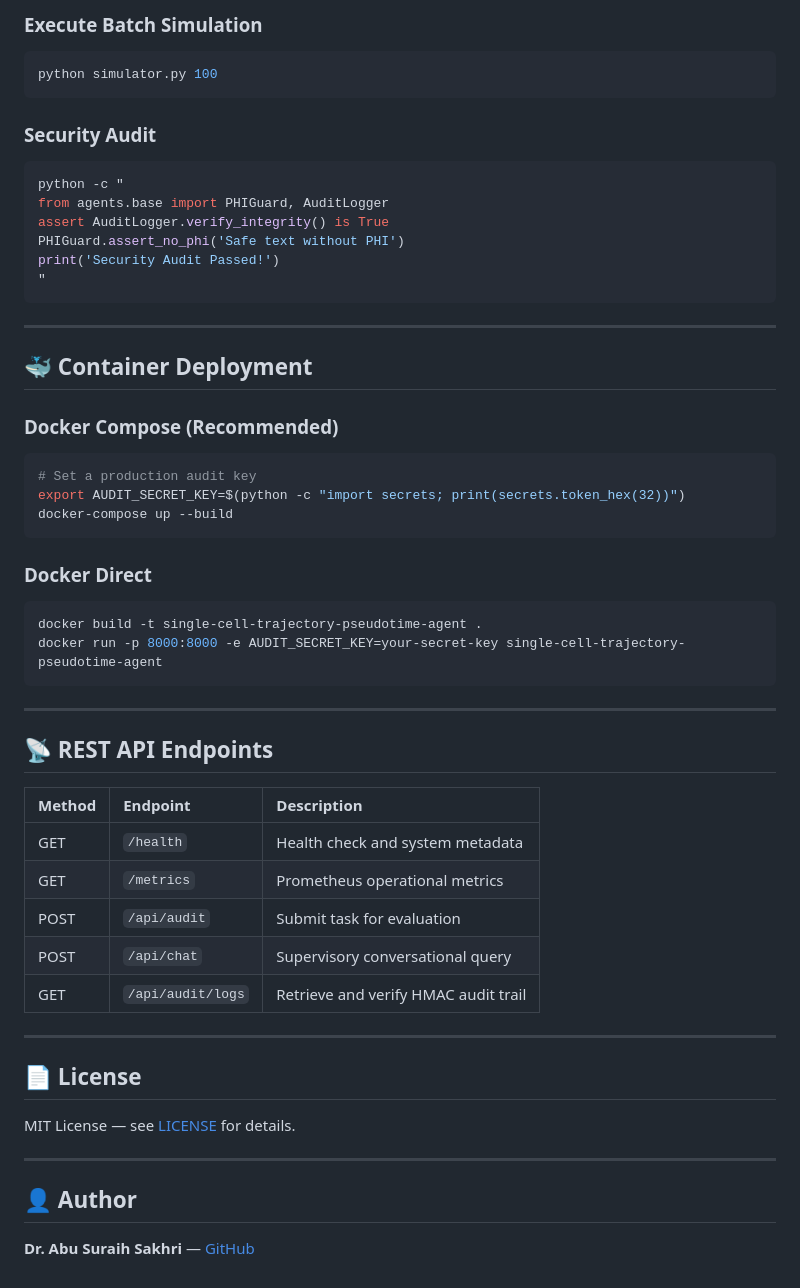
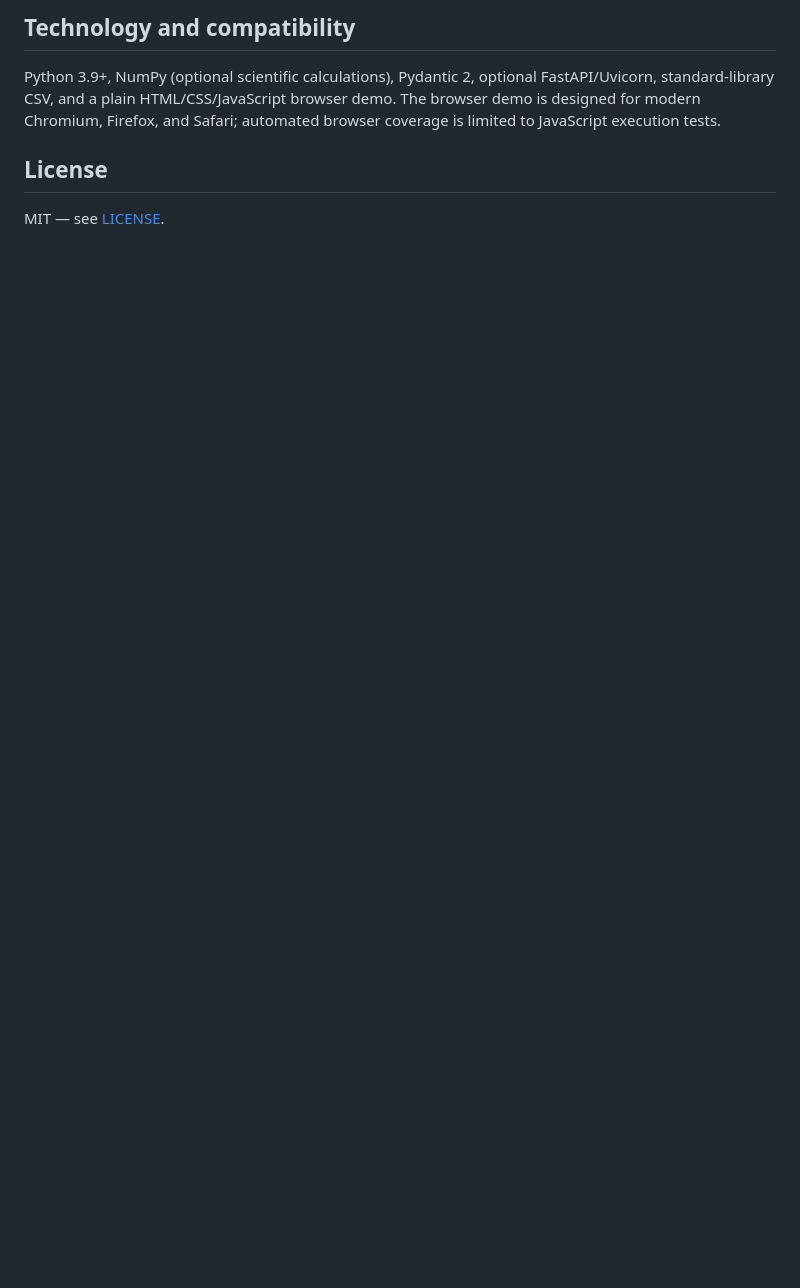
Before and after one commit to abusuraihsakhri/single-cell-trajectory-pseudotime-agent, a Markdown page: README.md, the part around one of its changes. Drawn GitHub-style; blank space fills up the shorter version.

````diff
--- a/README.md
+++ b/README.md
@@ -147,56 +80,8 @@ pytest -v --cov=agents --cov=cell_trajectory --cov=enrichment
 
-### Execute Batch Simulation
-```bash
-python simulator.py 100
-```
+## Technology and compatibility
 
-### Security Audit
-```bash
-python -c "
-from agents.base import PHIGuard, AuditLogger
-assert AuditLogger.verify_integrity() is True
-PHIGuard.assert_no_phi('Safe text without PHI')
-print('Security Audit Passed!')
-"
-```
+Python 3.9+, NumPy (optional scientific calculations), Pydantic 2, optional FastAPI/Uvicorn, standard-library CSV, and a plain HTML/CSS/JavaScript browser demo. The browser demo is designed for modern Chromium, Firefox, and Safari; automated browser coverage is limited to JavaScript execution tests.
 
----
+## License
 
-## 🐳 Container Deployment
-
-### Docker Compose (Recommended)
-```bash
-# Set a production audit key
-export AUDIT_SECRET_KEY=$(python -c "import secrets; print(secrets.token_hex(32))")
-docker-compose up --build
-```
-
-### Docker Direct
-```bash
-docker build -t single-cell-trajectory-pseudotime-agent .
-docker run -p 8000:8000 -e AUDIT_SECRET_KEY=your-secret-key single-cell-trajectory-pseudotime-agent
-```
-
----
-
-## 📡 REST API Endpoints
-
-| Method | Endpoint | Description |
-|:-------|:---------|:------------|
-| GET | `/health` | Health check and system metadata |
-| GET | `/metrics` | Prometheus operational metrics |
-| POST | `/api/audit` | Submit task for evaluation |
-| POST | `/api/chat` | Supervisory conversational query |
-| GET | `/api/audit/logs` | Retrieve and verify HMAC audit trail |
-
----
-
-## 📄 License
-
-MIT License — see [LICENSE](LICENSE) for details.
-
----
-
-## 👤 Author
-
-**Dr. Abu Suraih Sakhri** — [GitHub](https://github.com/abusuraihsakhri)
+MIT — see [LICENSE](LICENSE).
````
Also changed, not shown: other parts of README.md (+47 -114 lines).
